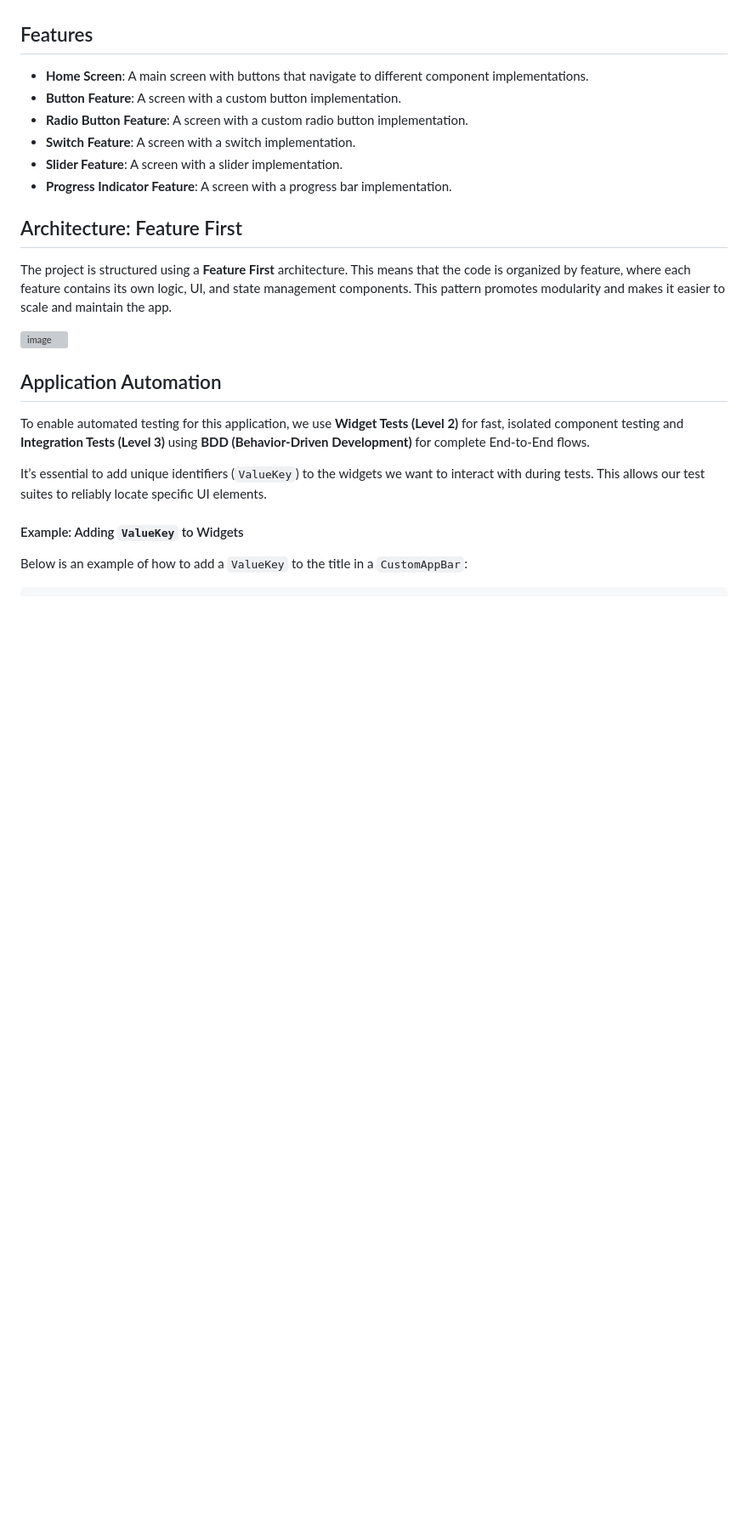
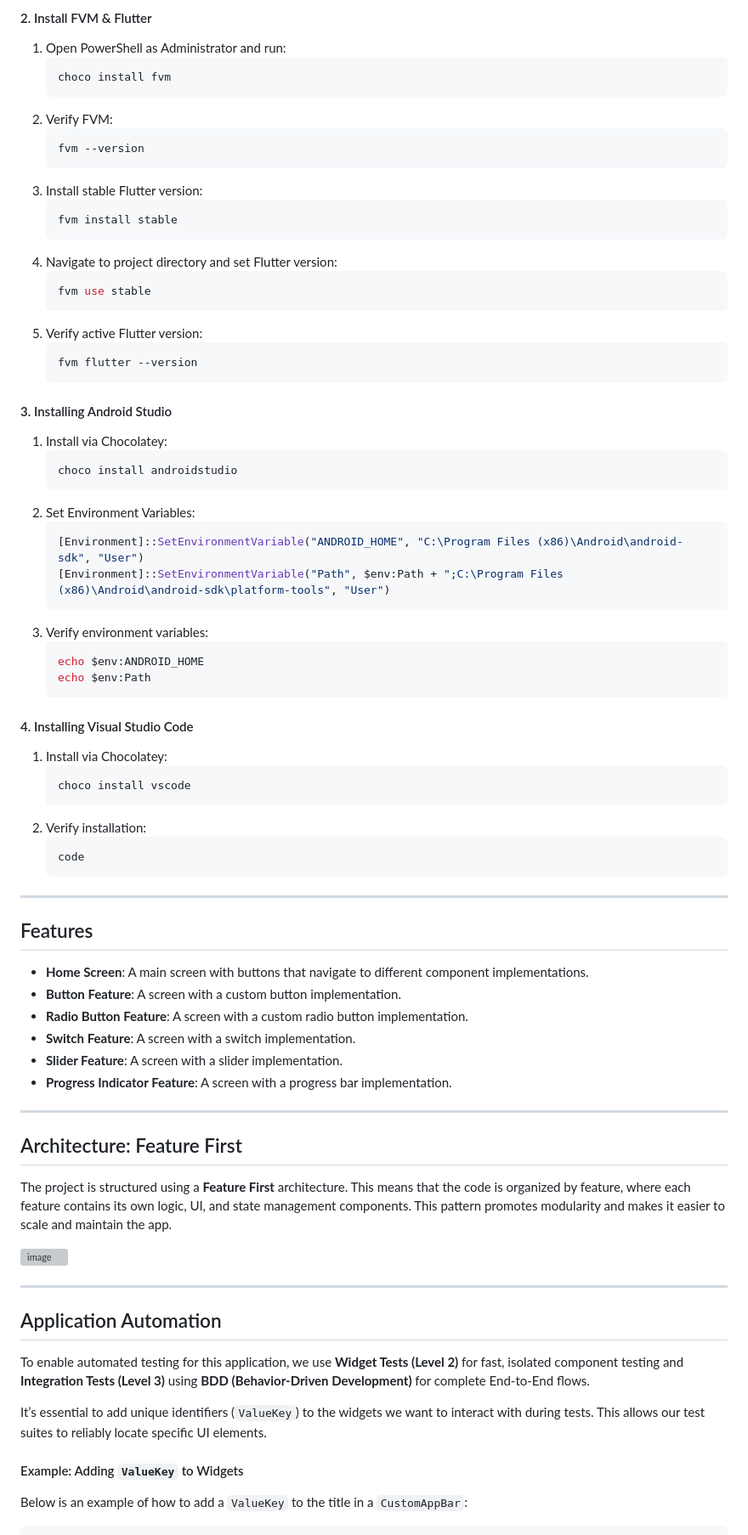
Before and after one commit to LeopoldoIII/my_cs_flutter_app, a Markdown page: README.md, the part around one of its changes. Shown at 85% size. GitHub-like rendering; folded sections open; blank space fills up the shorter version; grey boxes are pictures that could not be loaded.

````diff
--- a/README.md
+++ b/README.md
@@ -7,3 +141,54 @@ This project is a Flutter test application designed for automating and interacti
+#### 2. Install FVM & Flutter
+1. Open PowerShell as Administrator and run:
+   ```powershell
+   choco install fvm
+   ```
+2. Verify FVM:
+   ```powershell
+   fvm --version
+   ```
+3. Install stable Flutter version:
+   ```powershell
+   fvm install stable
+   ```
+4. Navigate to project directory and set Flutter version:
+   ```powershell
+   fvm use stable
+   ```
+5. Verify active Flutter version:
+   ```powershell
+   fvm flutter --version
+   ```
+
+#### 3. Installing Android Studio
+1. Install via Chocolatey:
+   ```powershell
+   choco install androidstudio
+   ```
+2. Set Environment Variables:
+   ```powershell
+   [Environment]::SetEnvironmentVariable("ANDROID_HOME", "C:\Program Files (x86)\Android\android-sdk", "User")
+   [Environment]::SetEnvironmentVariable("Path", $env:Path + ";C:\Program Files (x86)\Android\android-sdk\platform-tools", "User")
+   ```
+3. Verify environment variables:
+   ```powershell
+   echo $env:ANDROID_HOME
+   echo $env:Path
+   ```
+
+#### 4. Installing Visual Studio Code
+1. Install via Chocolatey:
+   ```powershell
+   choco install vscode
+   ```
+2. Verify installation:
+   ```powershell
+   code
+   ```
+
+</details>
+
+---
 
 ## Features
 
@@ -14,13 +199,15 @@ This project is a Flutter test application designed for automating and interacti
 - **Slider Feature**: A screen with a slider implementation.
 - **Progress Indicator Feature**: A screen with a progress bar implementation.
 
+---
+
 ## Architecture: Feature First
 
 The project is structured using a **Feature First** architecture. This means that the code is organized by feature, where each feature contains its own logic, UI, and state management components. This pattern promotes modularity and makes it easier to scale and maintain the app.
 
-
 ![image](https://github.com/user-attachments/assets/6204ccd7-7eea-4d6a-9207-576f802b8754)
 
+---
 
 ## Application Automation
 
````
Also changed, not shown: other parts of README.md (+185 -6 lines).
